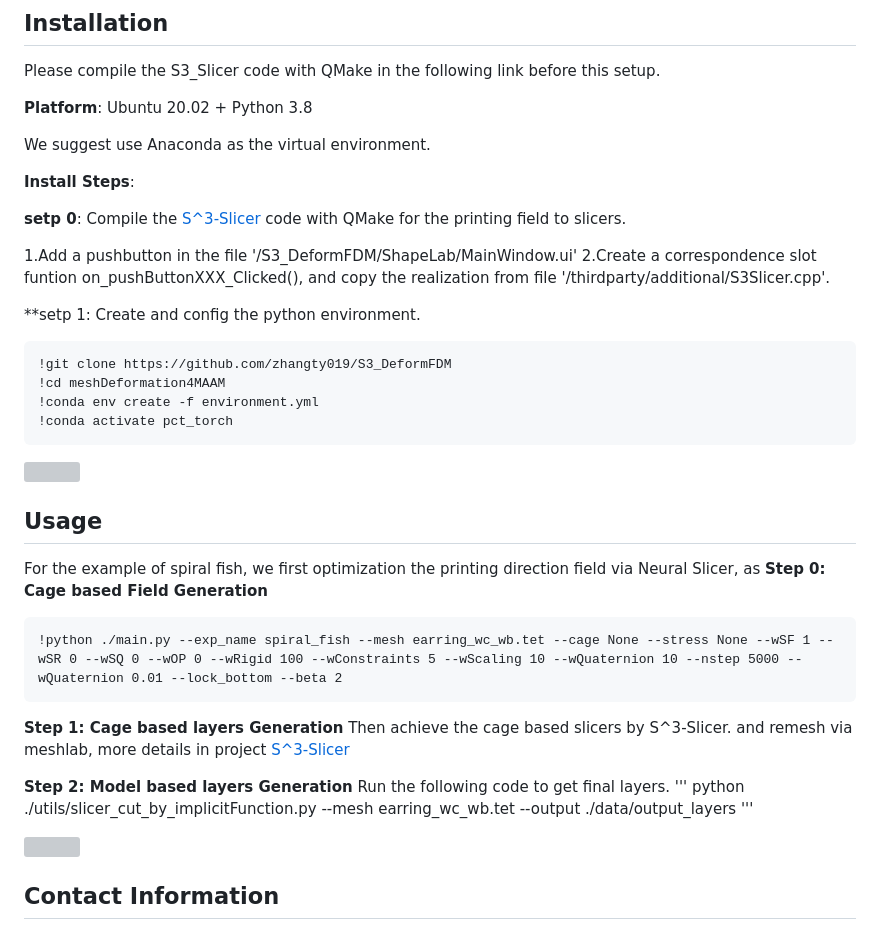
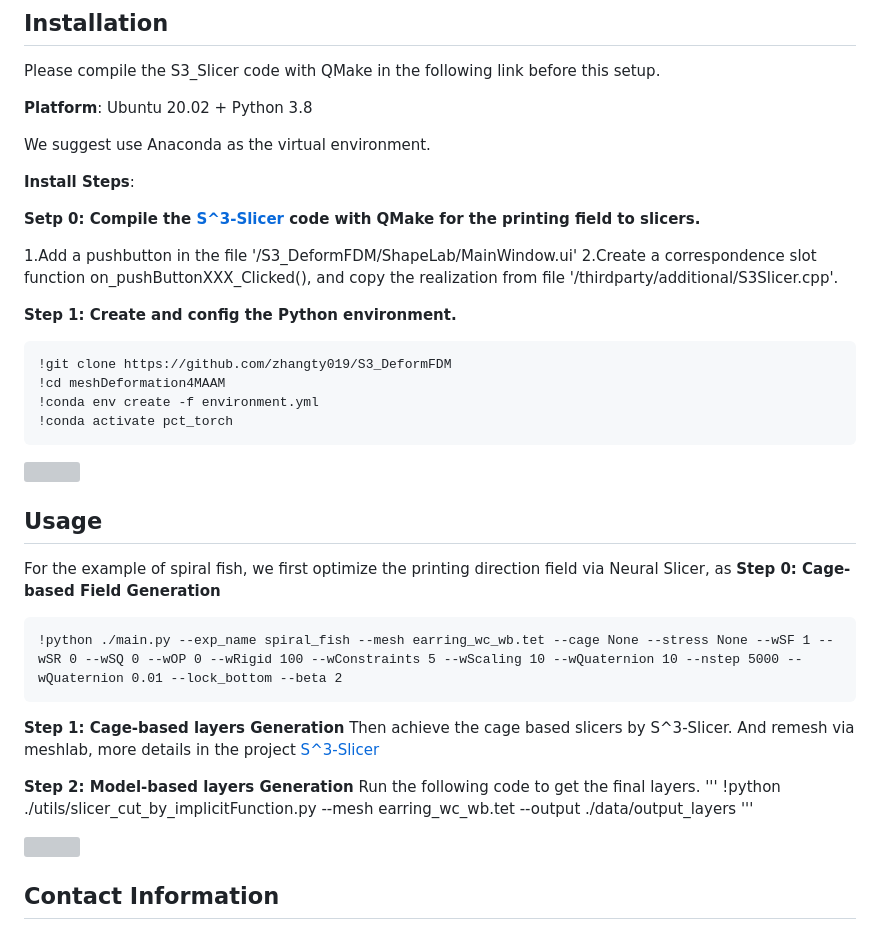
Before and after one commit to RyanTaoLiu/NeuralSlicer, a Markdown page: README.md, the part around the change. Rendered like a GitHub page; grey boxes are pictures that could not be loaded.

````diff
--- a/README.md
+++ b/README.md
@@ -17,12 +17,12 @@ We suggest use Anaconda as the virtual environment.
 
 **Install Steps**:
 
-**setp 0**: Compile the [S^3-Slicer](https://github.com/zhangty019/S3_DeformFDM) code with QMake for the printing field to slicers.
+**Setp 0: Compile the [S^3-Slicer](https://github.com/zhangty019/S3_DeformFDM) code with QMake for the printing field to slicers.**
 
 1.Add a pushbutton in the file '/S3_DeformFDM/ShapeLab/MainWindow.ui'
-2.Create a correspondence slot funtion on_pushButtonXXX_Clicked(), and copy the realization from file '/thirdparty/additional/S3Slicer.cpp'.
+2.Create a correspondence slot function on_pushButtonXXX_Clicked(), and copy the realization from file '/thirdparty/additional/S3Slicer.cpp'.
 
-**setp 1: Create and config the python environment.
+**Step 1: Create and config the Python environment.**
 
 ```
 !git clone https://github.com/zhangty019/S3_DeformFDM
@@ -34,19 +34,19 @@ We suggest use Anaconda as the virtual environment.
 ![](DataSet/figures/pipline.jpg)
 
 ## Usage
-For the example of spiral fish, we first optimization the printing direction field via Neural Slicer, as
-**Step 0: Cage based Field Generation**
+For the example of spiral fish, we first optimize the printing direction field via Neural Slicer, as
+**Step 0: Cage-based Field Generation**
 ```
 !python ./main.py --exp_name spiral_fish --mesh earring_wc_wb.tet --cage None --stress None --wSF 1 --wSR 0 --wSQ 0 --wOP 0 --wRigid 100 --wConstraints 5 --wScaling 10 --wQuaternion 10 --nstep 5000 --wQuaternion 0.01 --lock_bottom --beta 2
 ```
-**Step 1: Cage based layers Generation**
+**Step 1: Cage-based layers Generation**
 Then achieve the cage based slicers by S^3-Slicer.
-and remesh via meshlab, more details in project [S^3-Slicer](https://github.com/zhangty019/S3_DeformFDM)
+And remesh via meshlab, more details in the project [S^3-Slicer](https://github.com/zhangty019/S3_DeformFDM)
 
-**Step 2: Model based layers Generation**
-Run the following code to get final layers.
+**Step 2: Model-based layers Generation**
+Run the following code to get the final layers.
 '''
-python ./utils/slicer_cut_by_implicitFunction.py --mesh earring_wc_wb.tet --output ./data/output_layers
+!python ./utils/slicer_cut_by_implicitFunction.py --mesh earring_wc_wb.tet --output ./data/output_layers
 '''
 
 
````
